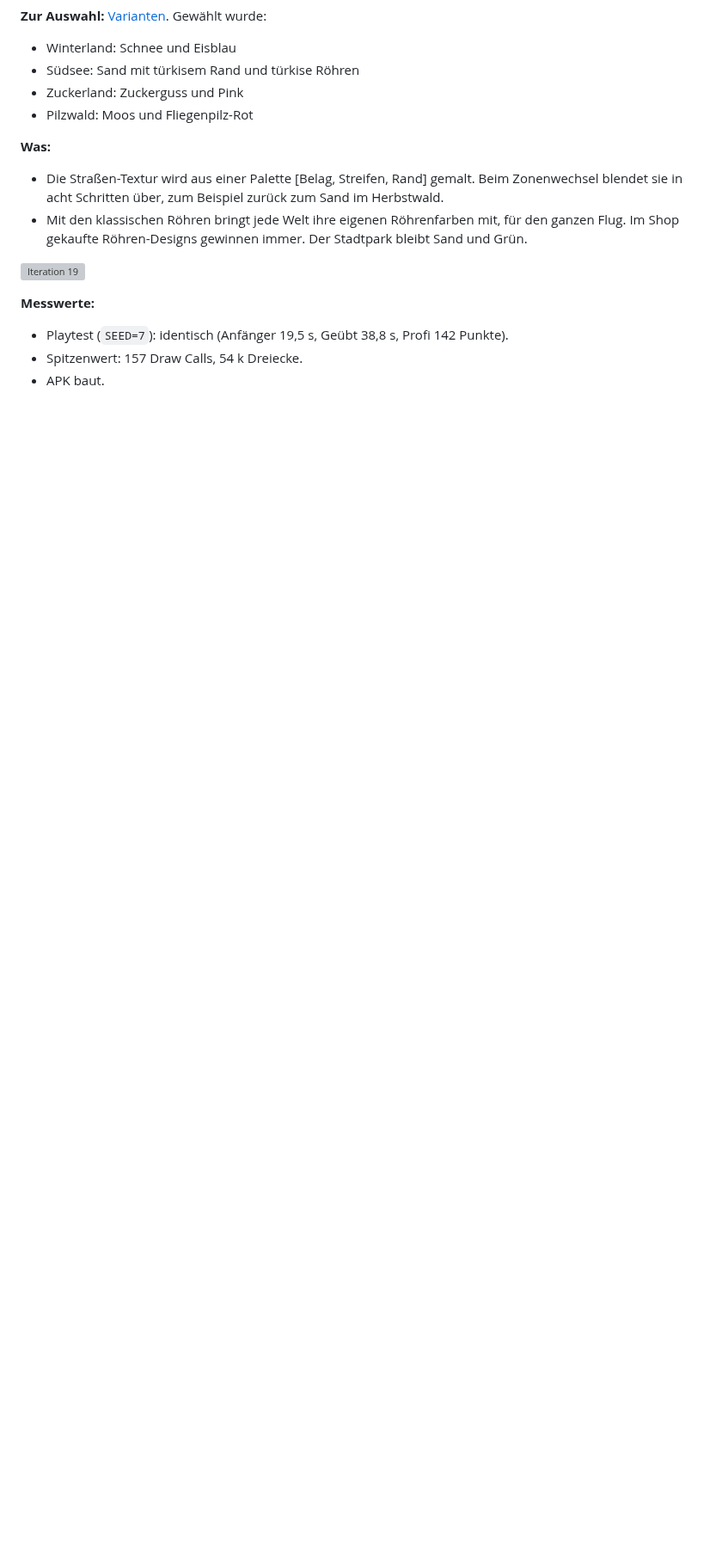
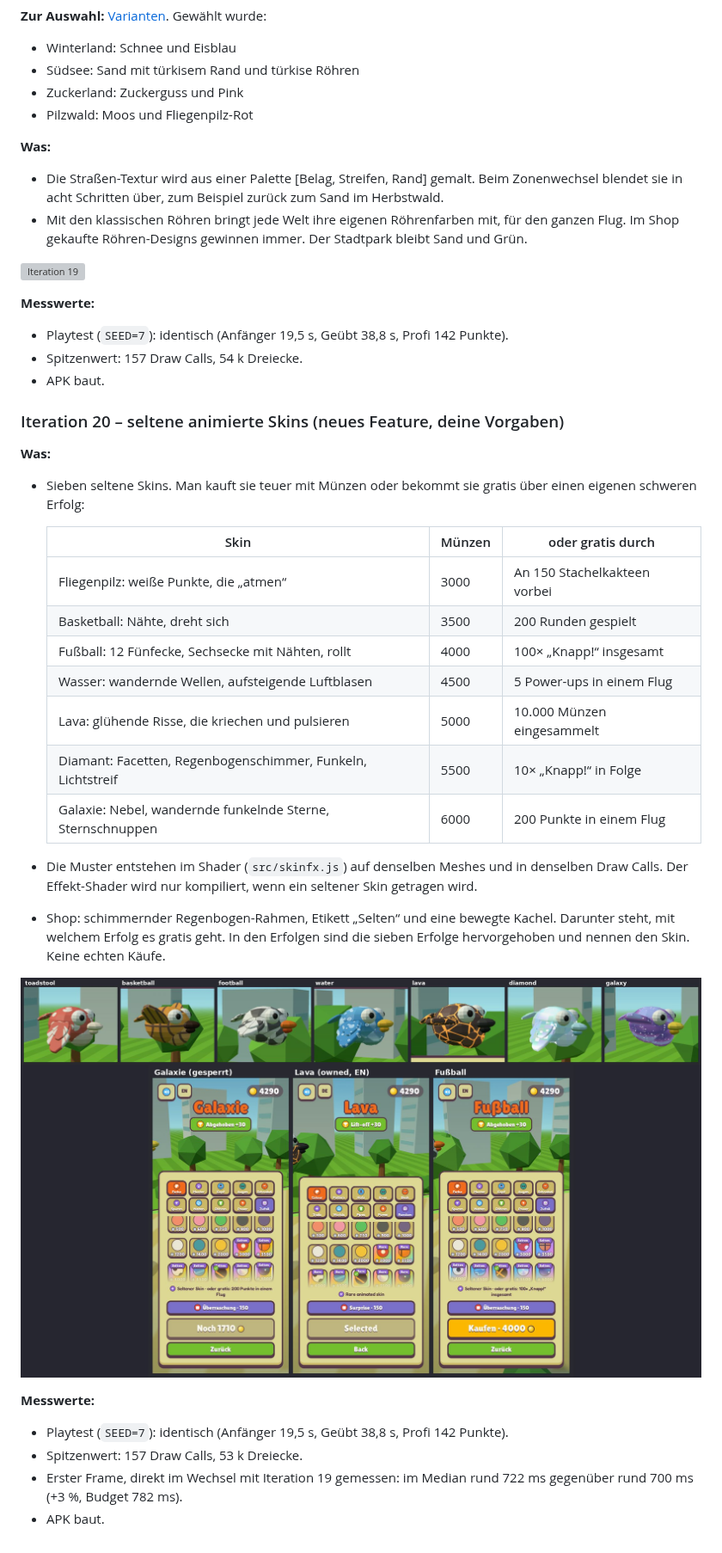
Before and after one commit to robinrehbein/birdy, a Markdown page: docs/VISUAL.md, the part around the change. Shown at 86% size. Rendered like a GitHub page; pictures changed too: docs/visual/it20.jpg (added); blank space fills up the shorter version; grey boxes are pictures that could not be loaded.

```diff
--- a/docs/VISUAL.md
+++ b/docs/VISUAL.md
@@ -938,3 +938,33 @@ Reihen dadurch wie kurze Stummel unter einer Wolkenplatte, und das Gefühl „en
 - Playtest (`SEED=7`): identisch (Anfänger 19,5 s, Geübt 38,8 s, Profi 142 Punkte).
 - Spitzenwert: 157 Draw Calls, 54 k Dreiecke.
 - APK baut.
+
+### Iteration 20 – seltene animierte Skins (neues Feature, deine Vorgaben)
+
+**Was:**
+- Sieben seltene Skins. Man kauft sie teuer mit Münzen oder bekommt sie gratis über einen eigenen
+  schweren Erfolg:
+
+  | Skin | Münzen | oder gratis durch |
+  |---|---|---|
+  | Fliegenpilz: weiße Punkte, die „atmen“ | 3000 | An 150 Stachelkakteen vorbei |
+  | Basketball: Nähte, dreht sich | 3500 | 200 Runden gespielt |
+  | Fußball: 12 Fünfecke, Sechsecke mit Nähten, rollt | 4000 | 100× „Knapp!“ insgesamt |
+  | Wasser: wandernde Wellen, aufsteigende Luftblasen | 4500 | 5 Power-ups in einem Flug |
+  | Lava: glühende Risse, die kriechen und pulsieren | 5000 | 10.000 Münzen eingesammelt |
+  | Diamant: Facetten, Regenbogenschimmer, Funkeln, Lichtstreif | 5500 | 10× „Knapp!“ in Folge |
+  | Galaxie: Nebel, wandernde funkelnde Sterne, Sternschnuppen | 6000 | 200 Punkte in einem Flug |
+- Die Muster entstehen im Shader (`src/skinfx.js`) auf denselben Meshes und in denselben
+  Draw Calls. Der Effekt-Shader wird nur kompiliert, wenn ein seltener Skin getragen wird.
+- Shop: schimmernder Regenbogen-Rahmen, Etikett „Selten“ und eine bewegte Kachel. Darunter steht,
+  mit welchem Erfolg es gratis geht. In den Erfolgen sind die sieben Erfolge hervorgehoben und
+  nennen den Skin. Keine echten Käufe.
+
+![Iteration 20](visual/it20.jpg)
+
+**Messwerte:**
+- Playtest (`SEED=7`): identisch (Anfänger 19,5 s, Geübt 38,8 s, Profi 142 Punkte).
+- Spitzenwert: 157 Draw Calls, 53 k Dreiecke.
+- Erster Frame, direkt im Wechsel mit Iteration 19 gemessen: im Median rund 722 ms gegenüber
+  rund 700 ms (+3 %, Budget 782 ms).
+- APK baut.
```
Also changed, not shown: 6 other files.
